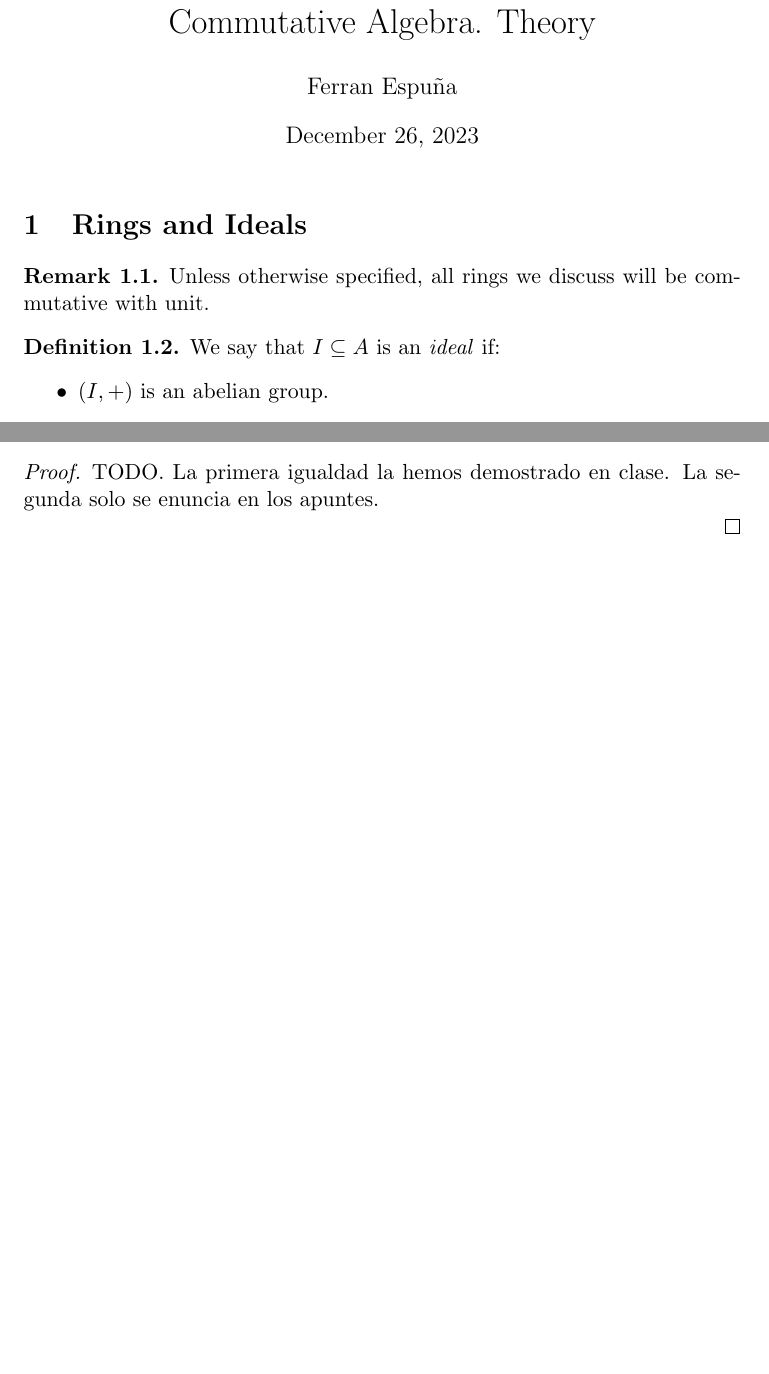
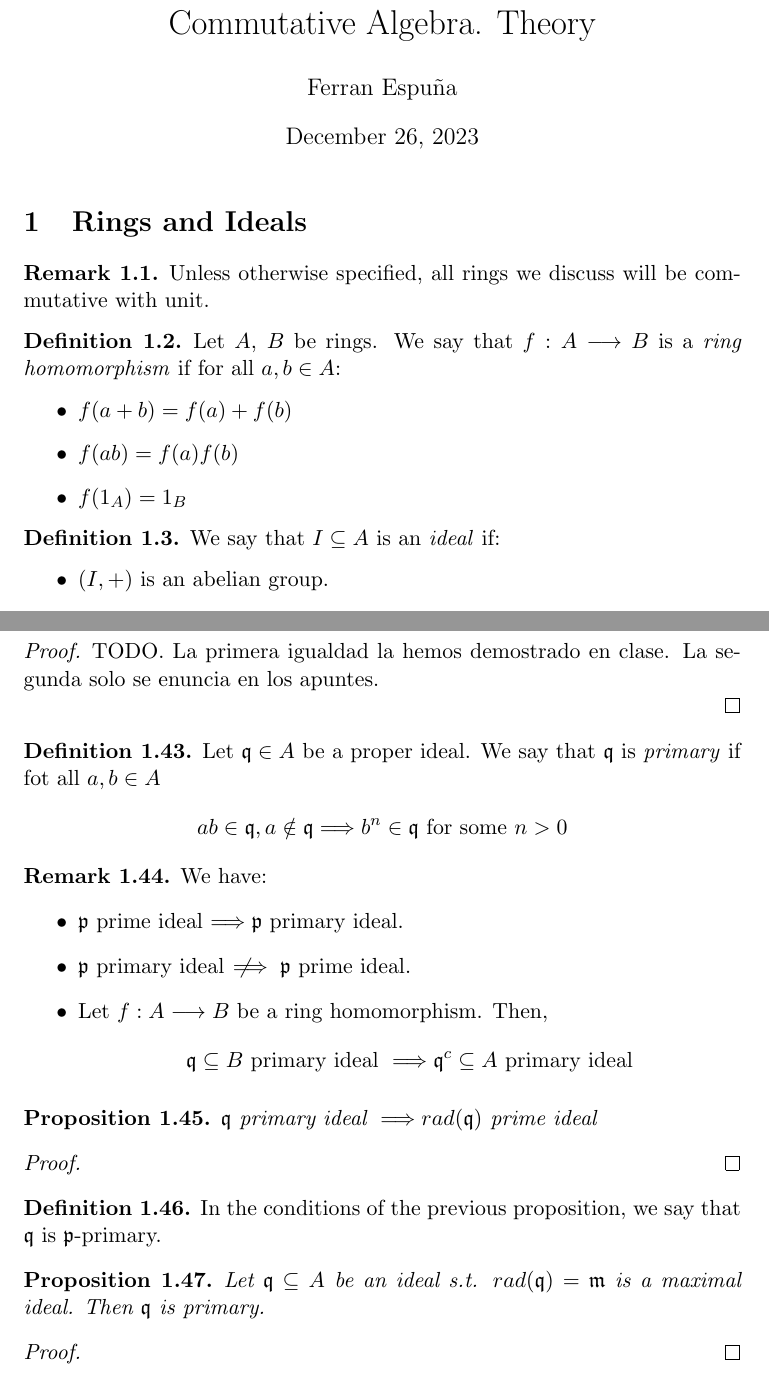
Before and after one commit to ferranEspuna/commutative_algebra, a LaTeX document (theory.tex): two parts of pages 1 and 10 of 10, joined at a grey line, cut so that both start at the same text, the shorter picture padded with empty space. Compiled offline with pdfLaTeX.

Commit message:
more theory

```diff
--- a/theory.tex
+++ b/theory.tex
@@ -29,6 +29,9 @@
 \newtheorem{defn}[theorem]{Definition}
 \newtheorem{rk}[theorem]{Remark}
 
+% Commands
+\newcommand{\notimplies}{\;\not\!\!\!\implies}
+
 % Document
 \begin{document}
 
@@ -39,6 +42,16 @@
         \begin{rk}
             Unless otherwise specified, all rings we discuss will be commutative with unit.
         \end{rk}
+
+        \begin{defn}
+            Let $A$, $B$ be rings.
+            We say that $f: A \longrightarrow B$ is a \emph{ring homomorphism} if for all $a, b \in A$:
+            \begin{itemize}
+                \item $f(a+b) = f(a) + f(b)$
+                \item $f(ab) = f(a) f(b)$
+                \item $f(1_A) = 1_B$
+            \end{itemize}
+        \end{defn}
 
         \begin{defn}
             We say that $I \subseteq A$ is an \emph{ideal} if:
@@ -569,4 +582,48 @@
 
             \end{proof}
 
+        \begin{defn}
+            Let $\mathfrak{q} \in A$ be a proper ideal.
+            We say that $\mathfrak{q}$ is \emph{primary} if fot all $a, b \in A$
+            \[
+                ab \in \mathfrak{q}, a \notin \mathfrak{q} \Longrightarrow b^n \in \mathfrak{q} \text{ for some } n > 0
+            \]
+        \end{defn}
+
+        \begin{rk}
+            We have:
+            \begin{itemize}
+                \item $\mathfrak{p}$ prime ideal $\Longrightarrow \mathfrak{p}$ primary ideal.
+                \item $\mathfrak{p}$ primary ideal $\notimplies \mathfrak{p}$ prime ideal.
+                \item Let $f: A \longrightarrow B$ be a ring homomorphism.
+                Then,
+                \[
+                    \mathfrak{q} \subseteq B \text{ primary ideal } \Longrightarrow \mathfrak{q}^c \subseteq A \text{ primary ideal}
+                \]
+            \end{itemize}
+        \end{rk}
+
+        \begin{prop}
+            $\mathfrak{q} \text{ primary ideal } \Longrightarrow rad(\mathfrak{q}) \text{ prime ideal }$
+        \end{prop}
+            \begin{proof}
+
+                %TODO
+
+            \end{proof}
+
+        \begin{defn}
+            In the conditions of the previous proposition, we say that $\mathfrak{q}$ is $\mathfrak{p}$-primary.
+        \end{defn}
+
+        \begin{prop}
+            Let $\mathfrak{q} \subseteq A$ be an ideal s.t. $rad(\mathfrak{q}) = \mathfrak{m}$ is a maximal ideal.
+            Then $\mathfrak{q}$ is primary.
+        \end{prop}
+            \begin{proof}
+
+                %TODO
+
+            \end{proof}
+
 \end{document}
```
Also changed, not shown: out/theory.pdf.
